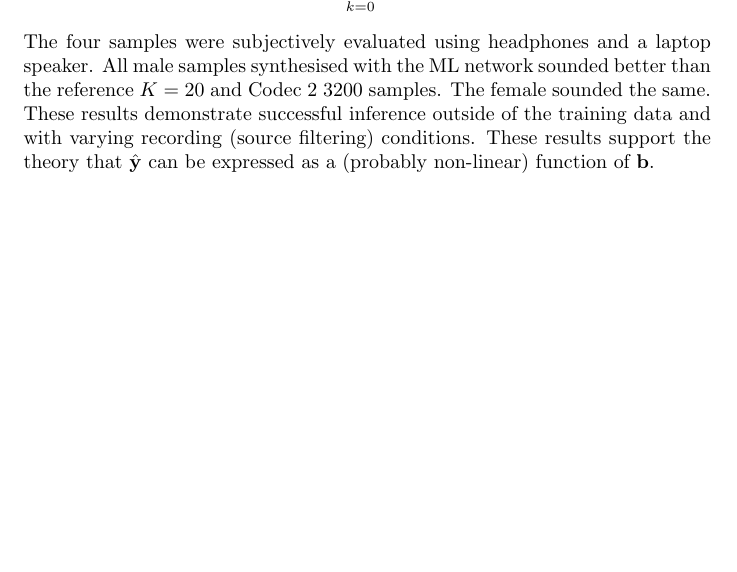
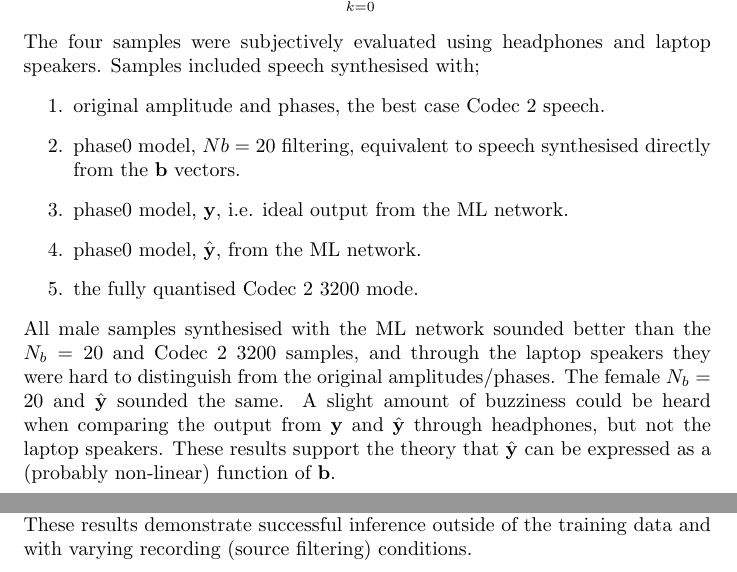
Before and after one commit to drowe67/misc, a LaTeX document (manifold/manifold.tex): part of page 9 of 16 before the commit and two parts of pages 9 and 10 of 16 after it, the two joined at a grey line, cut so that both start at the same text, the shorter picture padded with empty space. Compiled offline with pdfLaTeX.

Commit message:
write up subj results

```diff
--- a/manifold/manifold.tex
+++ b/manifold/manifold.tex
@@ -235,8 +236,15 @@ Table \ref{tab:ml_sd} presents an objective results for 4 samples outside of the
 \begin{equation}
 E_q = \frac{1}{K}\sum_{k=0}^K |Y_k - \hat{Y}_k |^2
 \end{equation}
-The four samples were subjectively evaluated using headphones and a laptop speaker.  All male samples synthesised with the ML network sounded better than the reference $K=20$ and Codec 2 3200 samples.  The female sounded the same.  These results demonstrate successful inference outside of the training data and with varying recording (source filtering) conditions. These results support the theory that $\hat{\mathbf{y}}$ can be expressed as a (probably non-linear) function of $\mathbf{b}$.
-
+The four samples were subjectively evaluated using headphones and laptop speakers.  Samples included speech synthesised with;
+\begin{enumerate}
+\item original amplitude and phases, the best case Codec 2 speech.
+\item phase0 model, $Nb=20$ filtering, equivalent to speech synthesised directly from the $\mathbf{b}$ vectors.
+\item phase0 model, $\mathbf{y}$, i.e. ideal output from the ML network.
+\item phase0 model, $\hat{\mathbf{y}}$, from the ML network.
+\item the fully quantised Codec 2 3200 mode.
+\end{enumerate}
+All male samples synthesised with the ML network sounded better than the $N_b=20$ and Codec 2 3200 samples, and through the laptop speakers they were hard to distinguish from the original amplitudes/phases.  The female $N_b=20$ and  $\hat{\mathbf{y}}$ sounded the same.  A slight amount of buzziness could be heard when comparing the output from $\mathbf{y}$ and $\hat{\mathbf{y}}$ through headphones, but not the laptop speakers. These results support the theory that $\hat{\mathbf{y}}$ can be expressed as a (probably non-linear) function of $\mathbf{b}$.
 \begin{table}[H]
 \label{tab:ml_sd}
 \centering
@@ -250,7 +258,7 @@ hts1a & M & 0.40 & 0.64 \\
 kristoff & M & 0.37 & 0.61  \\
 \hline
 \end{tabular}
-\caption{Objective results with one female and 3 low pitched male samples.  All samples were outside of the training data, however the first two were part of the same database and shared the same recording conditions as the training data.}
+\caption{Objective results with one female and 3 low pitched male samples.  All samples were outside of the training data, however the first two were part of the same database and shared the same recording conditions as the training data. These results demonstrate successful inference outside of the training data and with varying recording (source filtering) conditions.}
 \end{table}
 
 \section{Conculsions}
```
Also changed, not shown: manifold/manifold.pdf, manifold/manifold.tex (13 more changed lines).
